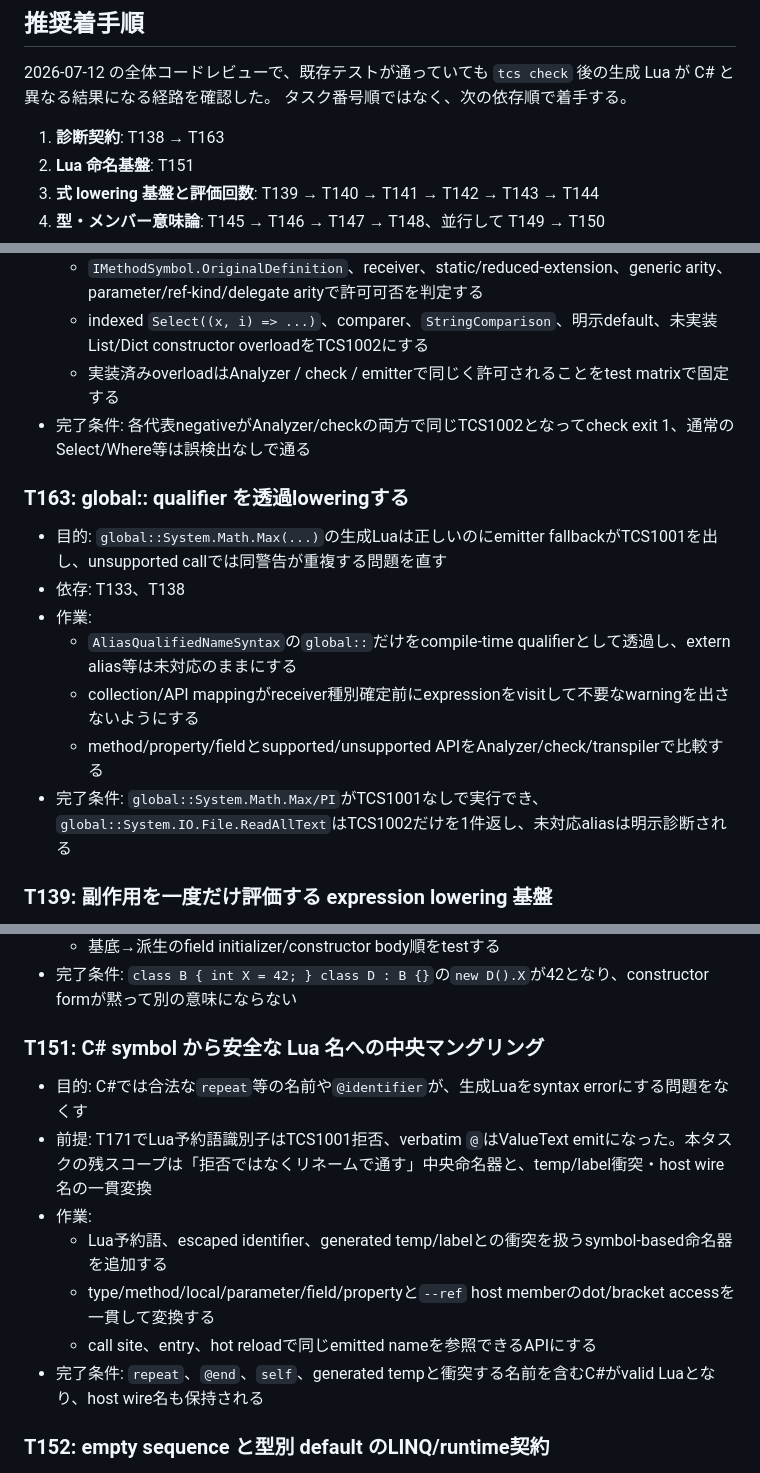
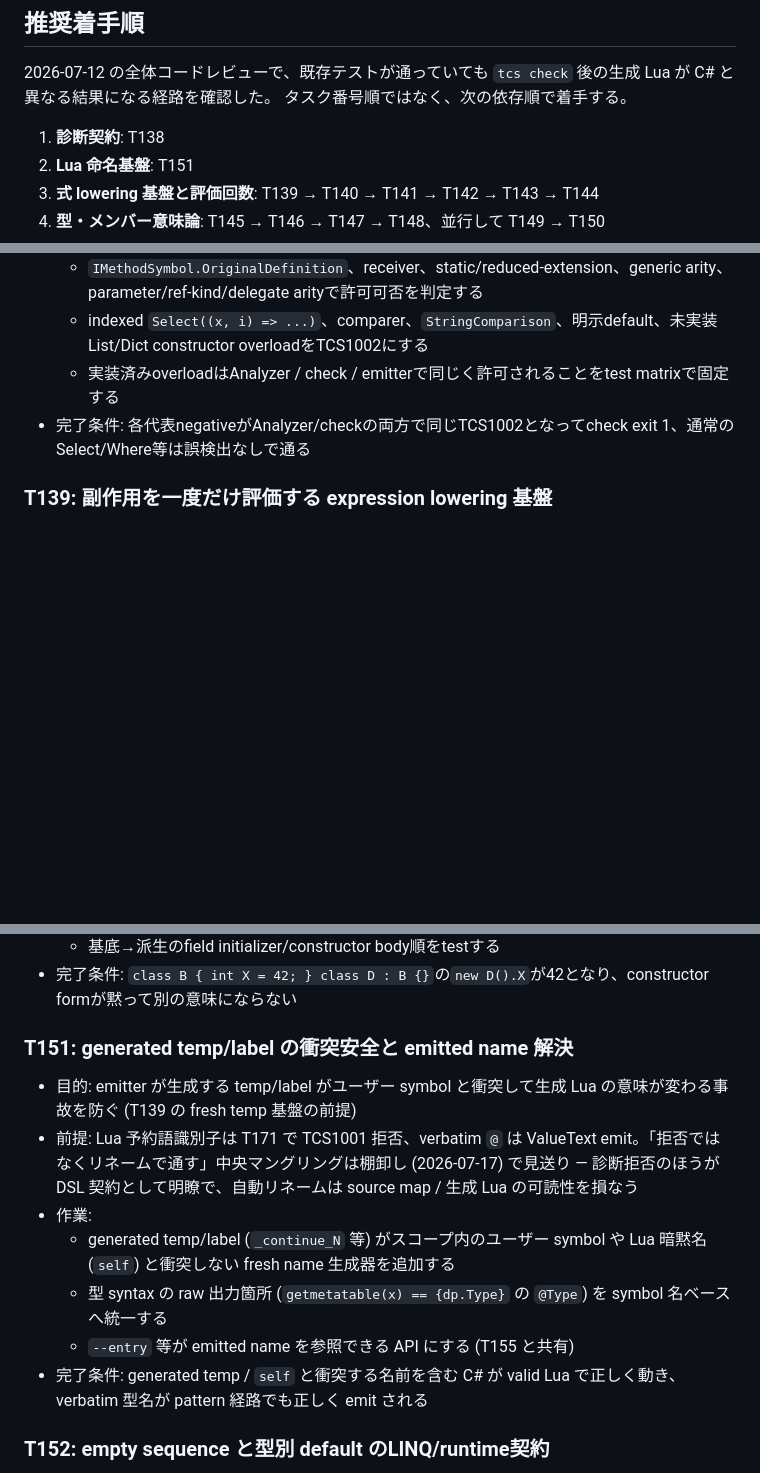
Before and after one commit to neguse/lub, a Markdown page: tcs/doc/tasks.md, 3 parts joined by grey strips. Rendered like a GitHub page; blank space fills up the shorter version.

```diff
--- a/tcs/doc/tasks.md
+++ b/tcs/doc/tasks.md
@@ -15,7 +15,7 @@
 `tcs check` 後の生成 Lua が C# と異なる結果になる経路を確認した。
 タスク番号順ではなく、次の依存順で着手する。
 
-1. **診断契約**: T138 → T163
+1. **診断契約**: T138
 2. **Lua 命名基盤**: T151
 3. **式 lowering 基盤と評価回数**: T139 → T140 → T141 → T142 → T143 → T144
 4. **型・メンバー意味論**: T145 → T146 → T147 → T148、並行して T149 → T150
@@ -41,15 +41,6 @@ tcs 側から直接変更しない。
   - indexed `Select((x, i) => ...)`、comparer、`StringComparison`、明示default、未実装List/Dict constructor overloadをTCS1002にする
   - 実装済みoverloadはAnalyzer / check / emitterで同じく許可されることをtest matrixで固定する
 - 完了条件: 各代表negativeがAnalyzer/checkの両方で同じTCS1002となってcheck exit 1、通常のSelect/Where等は誤検出なしで通る
-
-### T163: global:: qualifier を透過loweringする
-- 目的: `global::System.Math.Max(...)`の生成Luaは正しいのにemitter fallbackがTCS1001を出し、unsupported callでは同警告が重複する問題を直す
-- 依存: T133、T138
-- 作業:
-  - `AliasQualifiedNameSyntax`の`global::`だけをcompile-time qualifierとして透過し、extern alias等は未対応のままにする
-  - collection/API mappingがreceiver種別確定前にexpressionをvisitして不要なwarningを出さないようにする
-  - method/property/fieldとsupported/unsupported APIをAnalyzer/check/transpilerで比較する
-- 完了条件: `global::System.Math.Max/PI`がTCS1001なしで実行でき、`global::System.IO.File.ReadAllText`はTCS1002だけを1件返し、未対応aliasは明示診断される
 
 ### T139: 副作用を一度だけ評価する expression lowering 基盤
 - 目的: 式文字列の複製によるreceiver/operandの多重評価を、後続構文でも再利用できる形で止める
@@ -155,14 +146,14 @@ tcs 側から直接変更しない。
   - 基底→派生のfield initializer/constructor body順をtestする
 - 完了条件: `class B { int X = 42; } class D : B {}`の`new D().X`が42となり、constructor formが黙って別の意味にならない
 
-### T151: C# symbol から安全な Lua 名への中央マングリング
-- 目的: C#では合法な`repeat`等の名前や`@identifier`が、生成Luaをsyntax errorにする問題をなくす
-- 前提: T171でLua予約語識別子はTCS1001拒否、verbatim `@`はValueText emitになった。本タスクの残スコープは「拒否ではなくリネームで通す」中央命名器と、temp/label衝突・host wire名の一貫変換
+### T151: generated temp/label の衝突安全と emitted name 解決
+- 目的: emitter が生成する temp/label がユーザー symbol と衝突して生成 Lua の意味が変わる事故を防ぐ (T139 の fresh temp 基盤の前提)
+- 前提: Lua 予約語識別子は T171 で TCS1001 拒否、verbatim `@` は ValueText emit。「拒否ではなくリネームで通す」中央マングリングは棚卸し (2026-07-17) で見送り — 診断拒否のほうが DSL 契約として明瞭で、自動リネームは source map / 生成 Lua の可読性を損なう
 - 作業:
-  - Lua予約語、escaped identifier、generated temp/labelとの衝突を扱うsymbol-based命名器を追加する
-  - type/method/local/parameter/field/propertyと`--ref` host memberのdot/bracket accessを一貫して変換する
-  - call site、entry、hot reloadで同じemitted nameを参照できるAPIにする
-- 完了条件: `repeat`、`@end`、`self`、generated tempと衝突する名前を含むC#がvalid Luaとなり、host wire名も保持される
+  - generated temp/label (`_continue_N` 等) がスコープ内のユーザー symbol や Lua 暗黙名 (`self`) と衝突しない fresh name 生成器を追加する
+  - 型 syntax の raw 出力箇所 (`getmetatable(x) == {dp.Type}` の `@Type`) を symbol 名ベースへ統一する
+  - `--entry` 等が emitted name を参照できる API にする (T155 と共有)
+- 完了条件: generated temp / `self` と衝突する名前を含む C# が valid Lua で正しく動き、verbatim 型名が pattern 経路でも正しく emit される
 
 ### T152: empty sequence と型別 default のLINQ/runtime契約
 - 目的: `FirstOrDefault<int>`等が常にnilを返し、allowlist済みAPIが値型で実行時エラーになる問題を直す
```
Also changed, not shown: other parts of tcs/doc/tasks.md (+11 -31 lines), tcs/doc/current.md (+4 -5 lines), tcs/doc/done.md (+10 -0 lines).
